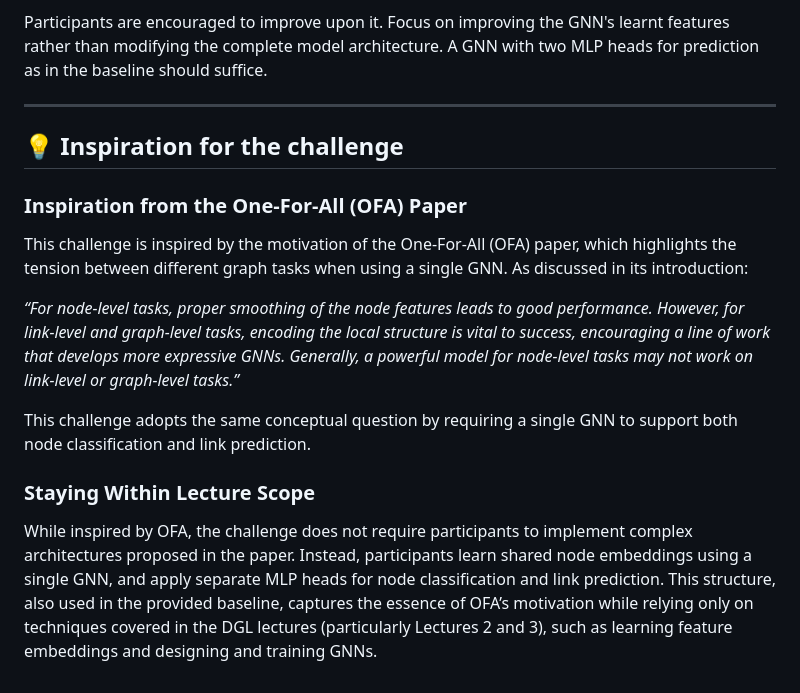
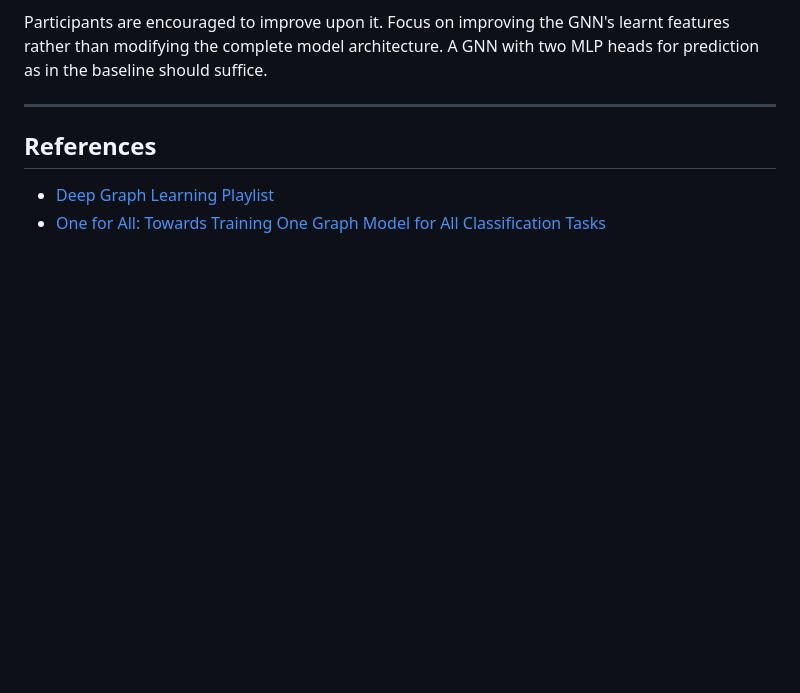
Before and after one commit to SargamG/Unified_node_link_pred_Cora, a Markdown page: README.md, the part around one of its changes. Rendered like a GitHub page; blank space fills up the shorter version.

Commit message:
Fix leaderboard link and update README content
Updated leaderboard link and removed inspiration section.

```diff
--- a/README.md
+++ b/README.md
@@ -143,15 +143,7 @@ Participants are encouraged to improve upon it. Focus on improving the GNN's lea
 
 ---
 
-## 💡 Inspiration for the challenge
-### Inspiration from the One-For-All (OFA) Paper
+## References
 
-This challenge is inspired by the motivation of the One-For-All (OFA) paper, which highlights the tension between different graph tasks when using a single GNN. As discussed in its introduction:
-
-*“For node-level tasks, proper smoothing of the node features leads to good performance. However, for link-level and graph-level tasks, encoding the local structure is vital to success, encouraging a line of work that develops more expressive GNNs. Generally, a powerful model for node-level tasks may not work on link-level or graph-level tasks.”*
-
-This challenge adopts the same conceptual question by requiring a single GNN to support both node classification and link prediction.
-
-### Staying Within Lecture Scope
-
-While inspired by OFA, the challenge does not require participants to implement complex architectures proposed in the paper. Instead, participants learn shared node embeddings using a single GNN, and apply separate MLP heads for node classification and link prediction. This structure, also used in the provided baseline, captures the essence of OFA’s motivation while relying only on techniques covered in the DGL lectures (particularly Lectures 2 and 3), such as learning feature embeddings and designing and training GNNs.
+- [Deep Graph Learning Playlist](https://www.youtube.com/playlist?list=PLug43ldmRSo14Y_vt7S6vanPGh-JpHR7T)
+- [One for All: Towards Training One Graph Model for All Classification Tasks](https://arxiv.org/html/2310.00149v3)
```
Also changed, not shown: other parts of README.md (+2 -2 lines).
